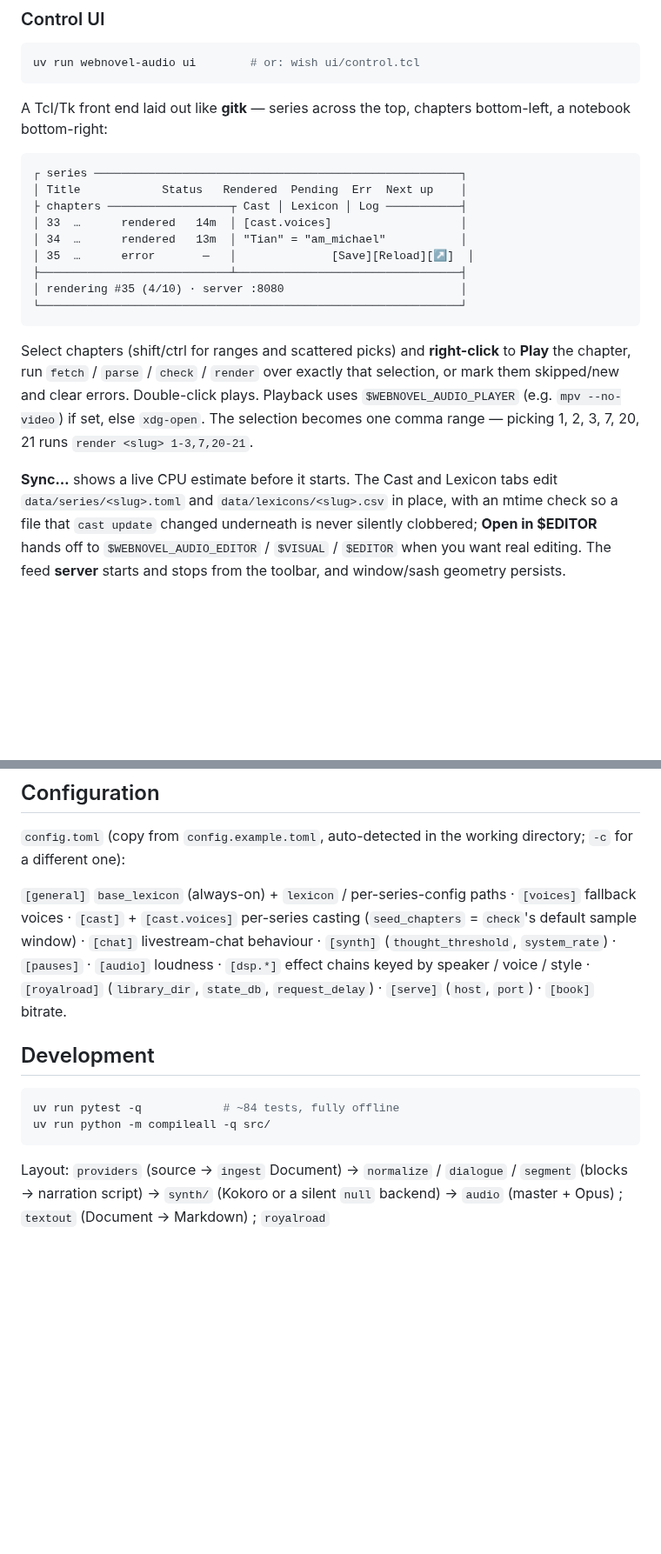
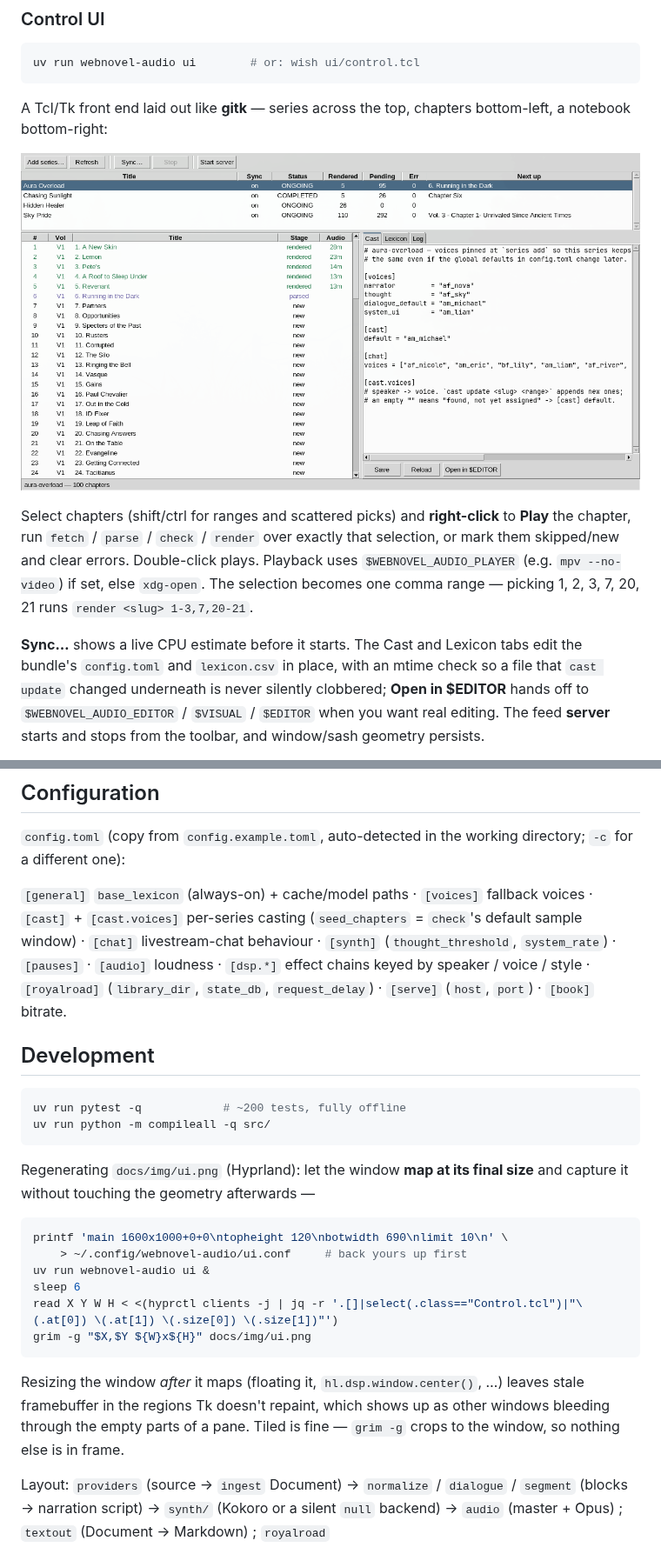
Before and after one commit to jrobrien/webnovel-audio, a Markdown page: README.md, 2 parts joined by grey strips. Shown at 87% size. Drawn GitHub-style; pictures changed too: docs/img/ui.png (added); blank space fills up the shorter version.

````diff
--- a/README.md
+++ b/README.md
@@ -284,17 +302,7 @@ uv run webnovel-audio ui        # or: wish ui/control.tcl
 A Tcl/Tk front end laid out like **gitk** — series across the top, chapters
 bottom-left, a notebook bottom-right:
 
-```
-┌ series ──────────────────────────────────────────────────────┐
-│ Title            Status   Rendered  Pending  Err  Next up    │
-├ chapters ──────────────────┬ Cast │ Lexicon │ Log ───────────┤
-│ 33  …      rendered   14m  │ [cast.voices]                   │
-│ 34  …      rendered   13m  │ "Tian" = "am_michael"           │
-│ 35  …      error       —   │              [Save][Reload][↗]  │
-├────────────────────────────┴─────────────────────────────────┤
-│ rendering #35 (4/10) · server :8080                          │
-└──────────────────────────────────────────────────────────────┘
-```
+![the control UI](docs/img/ui.png)
 
 Select chapters (shift/ctrl for ranges and scattered picks) and **right-click**
 to **Play** the chapter, run `fetch` / `parse` / `check` / `render` over exactly
@@ -304,7 +312,7 @@ Playback uses `$WEBNOVEL_AUDIO_PLAYER` (e.g. `mpv --no-video`) if set, else
 picking 1, 2, 3, 7, 20, 21 runs `render <slug> 1-3,7,20-21`.
 
 **Sync…** shows a live CPU estimate before it starts. The Cast and Lexicon tabs
-edit `data/series/<slug>.toml` and `data/lexicons/<slug>.csv` in place, with an
+edit the bundle's `config.toml` and `lexicon.csv` in place, with an
 mtime check so a file that `cast update` changed underneath is never silently
 clobbered; **Open in $EDITOR** hands off to `$WEBNOVEL_AUDIO_EDITOR` / `$VISUAL`
 / `$EDITOR` when you want real editing. The feed **server** starts and stops
@@ -422,7 +497,7 @@ don't — use `book` for a `.m4b`.
 `config.toml` (copy from `config.example.toml`, auto-detected in the working
 directory; `-c` for a different one):
 
-`[general]` `base_lexicon` (always-on) + `lexicon` / per-series-config paths · `[voices]` fallback voices · `[cast]` + `[cast.voices]`
+`[general]` `base_lexicon` (always-on) + cache/model paths · `[voices]` fallback voices · `[cast]` + `[cast.voices]`
 per-series casting (`seed_chapters` = `check`'s default sample window) · `[chat]` livestream-chat behaviour · `[synth]`
 (`thought_threshold`, `system_rate`) · `[pauses]` · `[audio]` loudness ·
 `[dsp.*]` effect chains keyed by speaker / voice / style · `[royalroad]`
@@ -432,9 +507,26 @@ per-series casting (`seed_chapters` = `check`'s default sample window) · `[chat
 ## Development
 
 ```sh
-uv run pytest -q            # ~84 tests, fully offline
+uv run pytest -q            # ~200 tests, fully offline
 uv run python -m compileall -q src/
 ```
+
+Regenerating `docs/img/ui.png` (Hyprland): let the window **map at its final
+size** and capture it without touching the geometry afterwards —
+
+```sh
+printf 'main 1600x1000+0+0\ntopheight 120\nbotwidth 690\nlimit 10\n' \
+    > ~/.config/webnovel-audio/ui.conf     # back yours up first
+uv run webnovel-audio ui &
+sleep 6
+read X Y W H < <(hyprctl clients -j | jq -r '.[]|select(.class=="Control.tcl")|"\(.at[0]) \(.at[1]) \(.size[0]) \(.size[1])"')
+grim -g "$X,$Y ${W}x${H}" docs/img/ui.png
+```
+
+Resizing the window *after* it maps (floating it, `hl.dsp.window.center()`, …)
+leaves stale framebuffer in the regions Tk doesn't repaint, which shows up as
+other windows bleeding through the empty parts of a pane. Tiled is fine — `grim
+-g` crops to the window, so nothing else is in frame.
 
 Layout: `providers` (source → `ingest` Document) → `normalize` / `dialogue` /
 `segment` (blocks → narration script) → `synth/` (Kokoro or a silent `null`
````
Also changed, not shown: other parts of README.md (+103 -18 lines), data/lexicons/README.md (+5 -1 lines), data/series/README.md (+9 -3 lines), 1 other file.
